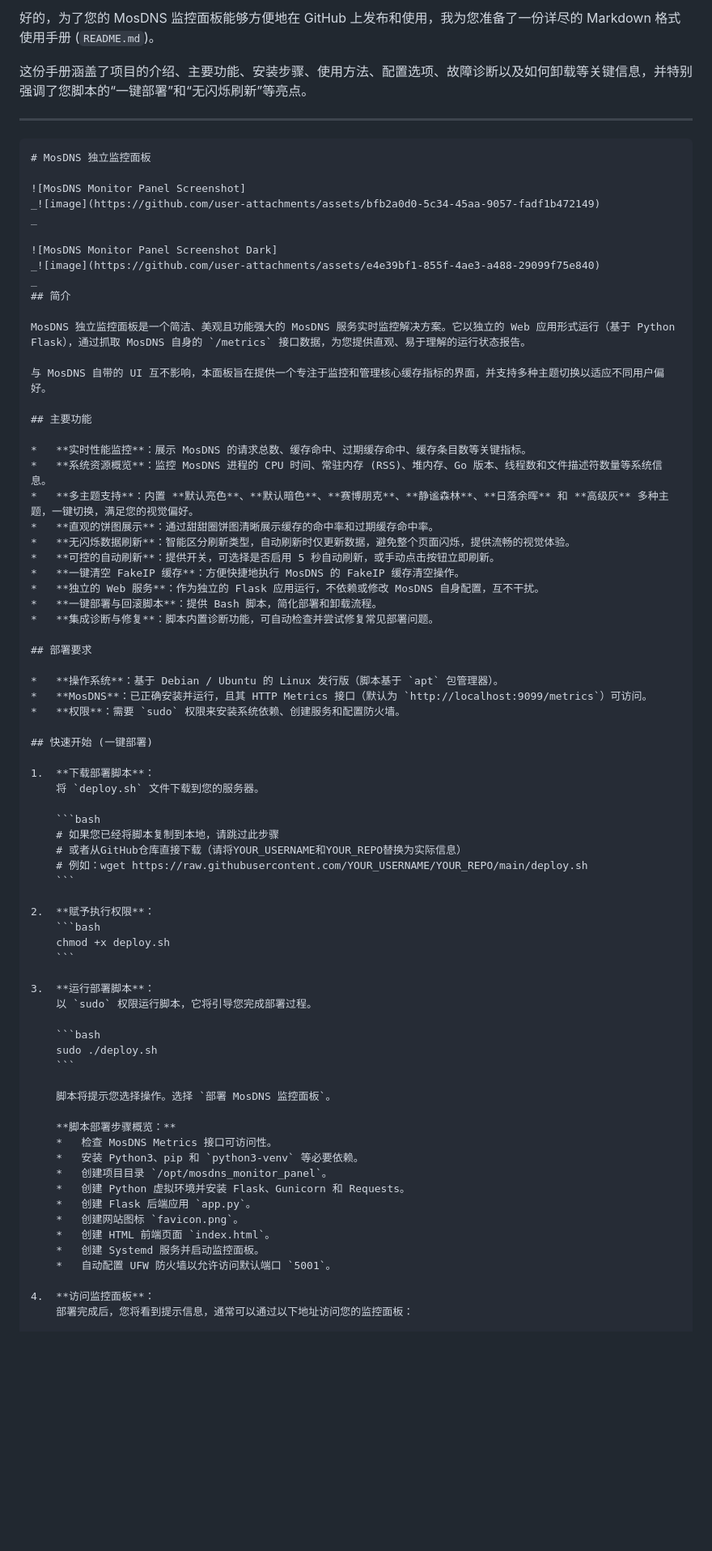
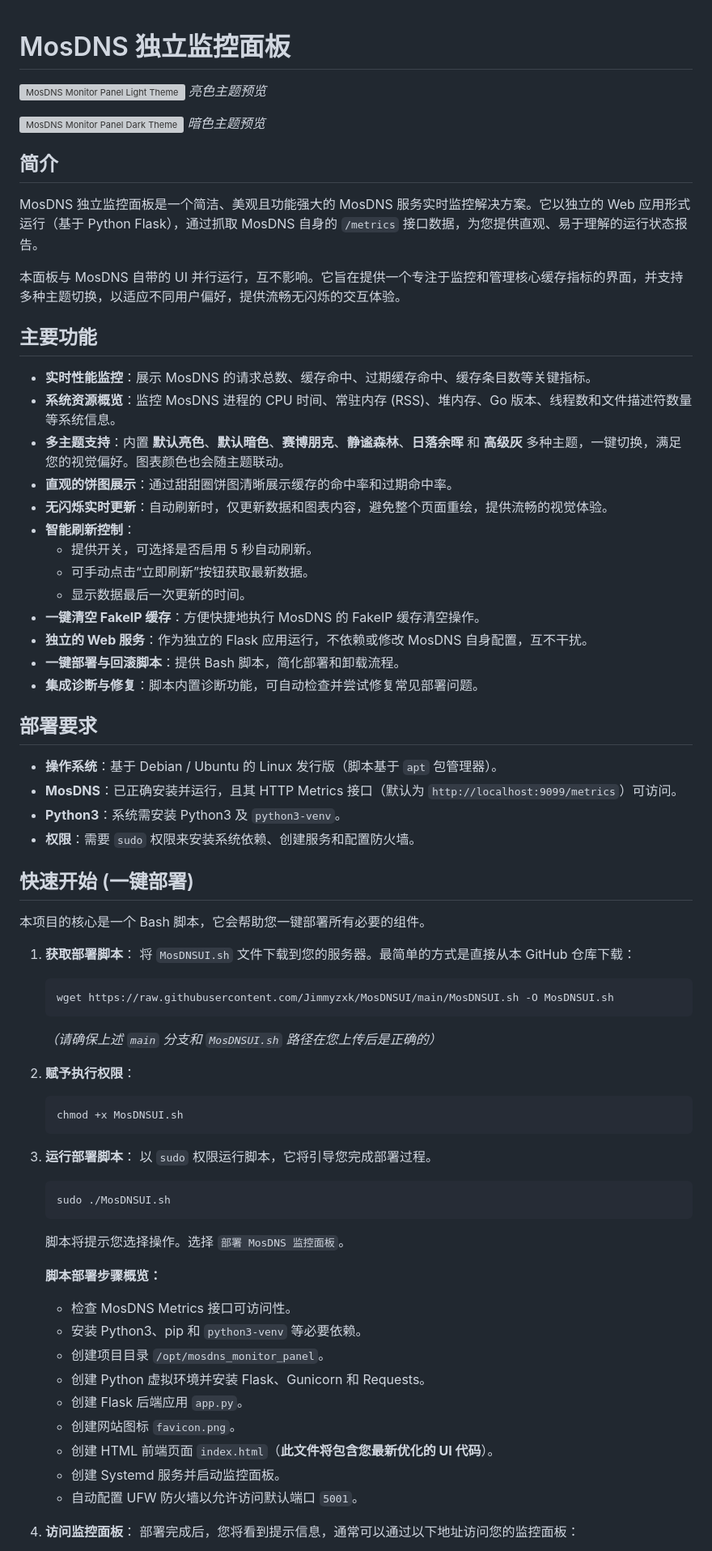
Before and after one commit to luodaoyi/MosDNSUI, a Markdown page: README.md, the part around the change printed below. Shown: that part at 81% size. GitHub-like rendering; blank space fills up the shorter version; grey boxes are pictures that could not be loaded.

````diff
--- a/README.md
+++ b/README.md
@@ -1,33 +1,28 @@
-好的，为了您的 MosDNS 监控面板能够方便地在 GitHub 上发布和使用，我为您准备了一份详尽的 Markdown 格式使用手册 (`README.md`)。
-
-这份手册涵盖了项目的介绍、主要功能、安装步骤、使用方法、配置选项、故障诊断以及如何卸载等关键信息，并特别强调了您脚本的“一键部署”和“无闪烁刷新”等亮点。
-
----
-
-```markdown
 # MosDNS 独立监控面板
 
-![MosDNS Monitor Panel Screenshot]
-_![image](https://github.com/user-attachments/assets/bfb2a0d0-5c34-45aa-9057-fadf1b472149)
-_
+![MosDNS Monitor Panel Light Theme](https://github.com/user-attachments/assets/bfb2a0d0-5c34-45aa-9057-fadf1b472149)
+_亮色主题预览_
 
-![MosDNS Monitor Panel Screenshot Dark]
-_![image](https://github.com/user-attachments/assets/e4e39bf1-855f-4ae3-a488-29099f75e840)
-_
+![MosDNS Monitor Panel Dark Theme](https://github.com/user-attachments/assets/e4e39bf1-855f-4ae3-a488-29099f75e840)
+_暗色主题预览_
+
 ## 简介
 
 MosDNS 独立监控面板是一个简洁、美观且功能强大的 MosDNS 服务实时监控解决方案。它以独立的 Web 应用形式运行（基于 Python Flask），通过抓取 MosDNS 自身的 `/metrics` 接口数据，为您提供直观、易于理解的运行状态报告。
 
-与 MosDNS 自带的 UI 互不影响，本面板旨在提供一个专注于监控和管理核心缓存指标的界面，并支持多种主题切换以适应不同用户偏好。
+本面板与 MosDNS 自带的 UI 并行运行，互不影响。它旨在提供一个专注于监控和管理核心缓存指标的界面，并支持多种主题切换，以适应不同用户偏好，提供流畅无闪烁的交互体验。
 
 ## 主要功能
 
 *   **实时性能监控**：展示 MosDNS 的请求总数、缓存命中、过期缓存命中、缓存条目数等关键指标。
 *   **系统资源概览**：监控 MosDNS 进程的 CPU 时间、常驻内存 (RSS)、堆内存、Go 版本、线程数和文件描述符数量等系统信息。
-*   **多主题支持**：内置 **默认亮色**、**默认暗色**、**赛博朋克**、**静谧森林**、**日落余晖** 和 **高级灰** 多种主题，一键切换，满足您的视觉偏好。
-*   **直观的饼图展示**：通过甜甜圈饼图清晰展示缓存的命中率和过期缓存命中率。
-*   **无闪烁数据刷新**：智能区分刷新类型，自动刷新时仅更新数据，避免整个页面闪烁，提供流畅的视觉体验。
-*   **可控的自动刷新**：提供开关，可选择是否启用 5 秒自动刷新，或手动点击按钮立即刷新。
+*   **多主题支持**：内置 **默认亮色**、**默认暗色**、**赛博朋克**、**静谧森林**、**日落余晖** 和 **高级灰** 多种主题，一键切换，满足您的视觉偏好。图表颜色也会随主题联动。
+*   **直观的饼图展示**：通过甜甜圈饼图清晰展示缓存的命中率和过期命中率。
+*   **无闪烁实时更新**：自动刷新时，仅更新数据和图表内容，避免整个页面重绘，提供流畅的视觉体验。
+*   **智能刷新控制**：
+    *   提供开关，可选择是否启用 5 秒自动刷新。
+    *   可手动点击“立即刷新”按钮获取最新数据。
+    *   显示数据最后一次更新的时间。
 *   **一键清空 FakeIP 缓存**：方便快捷地执行 MosDNS 的 FakeIP 缓存清空操作。
 *   **独立的 Web 服务**：作为独立的 Flask 应用运行，不依赖或修改 MosDNS 自身配置，互不干扰。
 *   **一键部署与回滚脚本**：提供 Bash 脚本，简化部署和卸载流程。
@@ -37,29 +32,30 @@ MosDNS 独立监控面板是一个简洁、美观且功能强大的 MosDNS 服
 
 *   **操作系统**：基于 Debian / Ubuntu 的 Linux 发行版（脚本基于 `apt` 包管理器）。
 *   **MosDNS**：已正确安装并运行，且其 HTTP Metrics 接口（默认为 `http://localhost:9099/metrics`）可访问。
+*   **Python3**：系统需安装 Python3 及 `python3-venv`。
 *   **权限**：需要 `sudo` 权限来安装系统依赖、创建服务和配置防火墙。
 
 ## 快速开始 (一键部署)
 
-1.  **下载部署脚本**：
-    将 `deploy.sh` 文件下载到您的服务器。
+本项目的核心是一个 Bash 脚本，它会帮助您一键部署所有必要的组件。
 
+1.  **获取部署脚本**：
+    将 `MosDNSUI.sh` 文件下载到您的服务器。最简单的方式是直接从本 GitHub 仓库下载：
     ```bash
-    # 如果您已经将脚本复制到本地，请跳过此步骤
-    # 或者从GitHub仓库直接下载（请将YOUR_USERNAME和YOUR_REPO替换为实际信息）
-    # 例如：wget https://raw.githubusercontent.com/YOUR_USERNAME/YOUR_REPO/main/deploy.sh
+    wget https://raw.githubusercontent.com/Jimmyzxk/MosDNSUI/main/MosDNSUI.sh -O MosDNSUI.sh
     ```
+    _（请确保上述 `main` 分支和 `MosDNSUI.sh` 路径在您上传后是正确的）_
 
 2.  **赋予执行权限**：
     ```bash
-    chmod +x deploy.sh
+    chmod +x MosDNSUI.sh
     ```
 
 3.  **运行部署脚本**：
     以 `sudo` 权限运行脚本，它将引导您完成部署过程。
 
     ```bash
-    sudo ./deploy.sh
+    sudo ./MosDNSUI.sh
     ```
 
     脚本将提示您选择操作。选择 `部署 MosDNS 监控面板`。
@@ -71,7 +67,7 @@ MosDNS 独立监控面板是一个简洁、美观且功能强大的 MosDNS 服
     *   创建 Python 虚拟环境并安装 Flask、Gunicorn 和 Requests。
     *   创建 Flask 后端应用 `app.py`。
     *   创建网站图标 `favicon.png`。
-    *   创建 HTML 前端页面 `index.html`。
+    *   创建 HTML 前端页面 `index.html`（**此文件将包含您最新优化的 UI 代码**）。
     *   创建 Systemd 服务并启动监控面板。
     *   自动配置 UFW 防火墙以允许访问默认端口 `5001`。
 
````
Also changed, not shown: other parts of README.md (+15 -66 lines).
